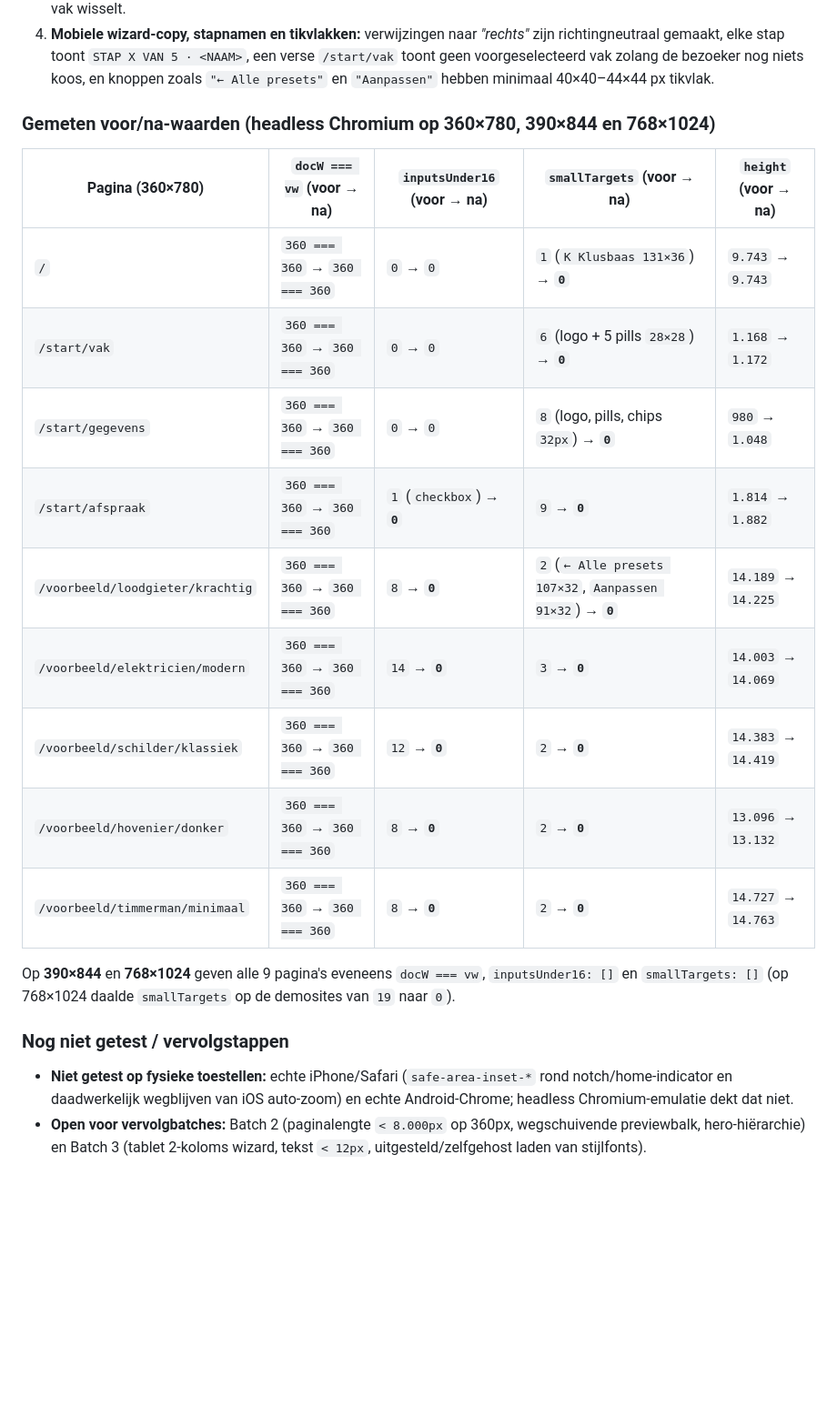
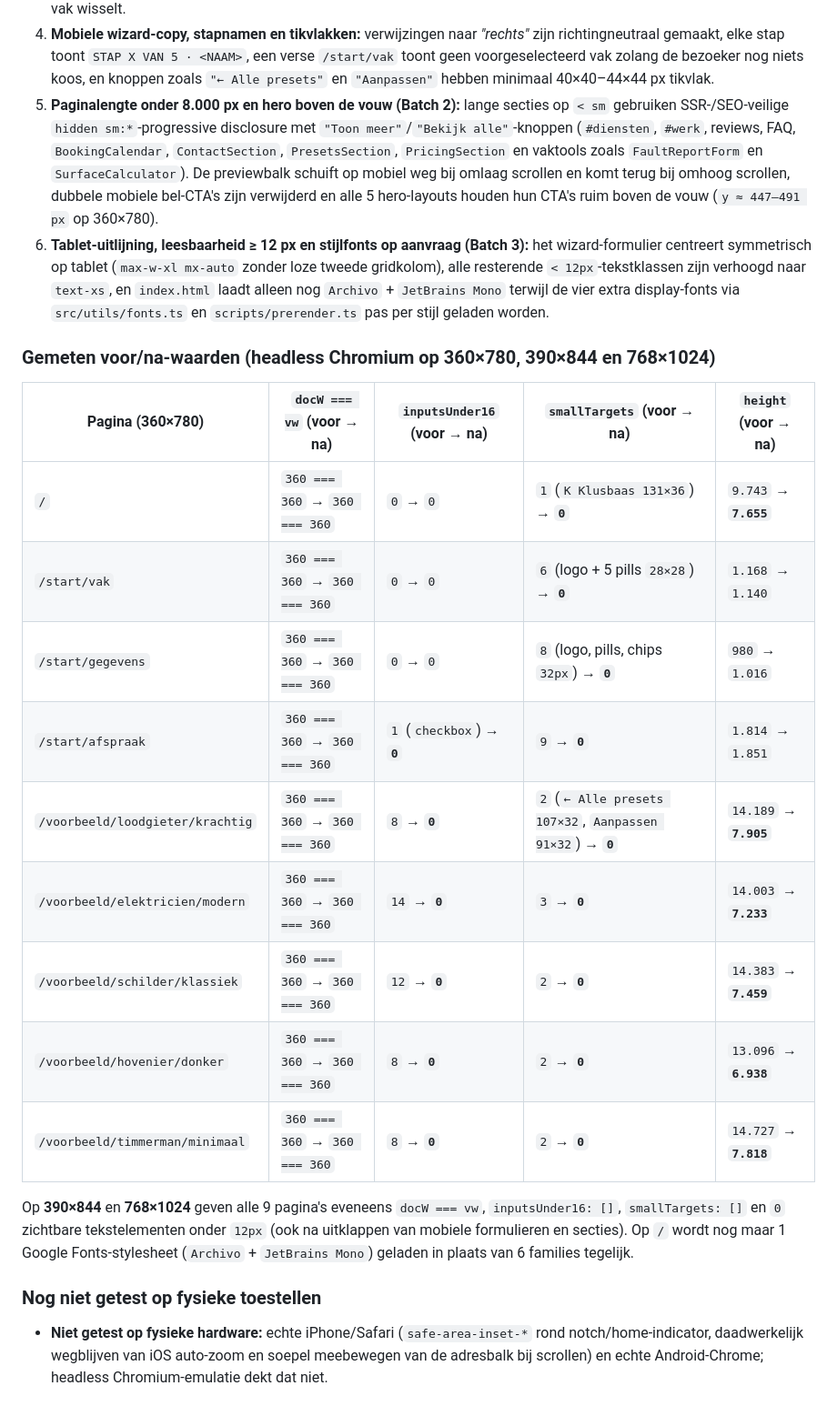
Before and after one commit to dsvleeuw/Vakman, a Markdown page: docs/ux-review.md, the part around the change. Shown at 91% size. GitHub-like rendering; blank space fills up the shorter version.

Commit message:
docs(mobile): werk ux-review en changelog bij met Batch 2 en 3 resultaten
Co-authored-by: arena-agent <297053741+arena-agent@users.noreply.github.com>

```diff
--- a/docs/ux-review.md
+++ b/docs/ux-review.md
@@ -130,30 +130,44 @@ Uitgevoerde quick-wins voor mobiele schermen en iOS Safari:
    verse `/start/vak` toont geen voorgeselecteerd vak zolang de bezoeker nog
    niets koos, en knoppen zoals `"← Alle presets"` en `"Aanpassen"` hebben
    minimaal 40×40–44×44 px tikvlak.
+5. **Paginalengte onder 8.000 px en hero boven de vouw (Batch 2):** lange
+   secties op `< sm` gebruiken SSR-/SEO-veilige `hidden sm:*`-progressive
+   disclosure met `"Toon meer"`/`"Bekijk alle"`-knoppen (`#diensten`, `#werk`,
+   reviews, FAQ, `BookingCalendar`, `ContactSection`, `PresetsSection`,
+   `PricingSection` en vaktools zoals `FaultReportForm` en `SurfaceCalculator`).
+   De previewbalk schuift op mobiel weg bij omlaag scrollen en komt terug bij
+   omhoog scrollen, dubbele mobiele bel-CTA's zijn verwijderd en alle 5
+   hero-layouts houden hun CTA's ruim boven de vouw (`y ≈ 447–491 px` op 360×780).
+6. **Tablet-uitlijning, leesbaarheid ≥ 12 px en stijlfonts op aanvraag (Batch 3):**
+   het wizard-formulier centreert symmetrisch op tablet (`max-w-xl mx-auto` zonder
+   loze tweede gridkolom), alle resterende `< 12px`-tekstklassen zijn verhoogd
+   naar `text-xs`, en `index.html` laadt alleen nog `Archivo` + `JetBrains Mono`
+   terwijl de vier extra display-fonts via `src/utils/fonts.ts` en
+   `scripts/prerender.ts` pas per stijl geladen worden.
 
 ### Gemeten voor/na-waarden (headless Chromium op 360×780, 390×844 en 768×1024)
 
 | Pagina (360×780) | `docW === vw` (voor → na) | `inputsUnder16` (voor → na) | `smallTargets` (voor → na) | `height` (voor → na) |
 |---|---|---|---|---|
-| `/` | `360 === 360` → `360 === 360` | `0` → `0` | `1` (`K Klusbaas 131×36`) → **`0`** | `9.743` → `9.743` |
-| `/start/vak` | `360 === 360` → `360 === 360` | `0` → `0` | `6` (logo + 5 pills `28×28`) → **`0`** | `1.168` → `1.172` |
-| `/start/gegevens` | `360 === 360` → `360 === 360` | `0` → `0` | `8` (logo, pills, chips `32px`) → **`0`** | `980` → `1.048` |
-| `/start/afspraak` | `360 === 360` → `360 === 360` | `1` (`checkbox`) → **`0`** | `9` → **`0`** | `1.814` → `1.882` |
-| `/voorbeeld/loodgieter/krachtig` | `360 === 360` → `360 === 360` | `8` → **`0`** | `2` (`← Alle presets 107×32`, `Aanpassen 91×32`) → **`0`** | `14.189` → `14.225` |
-| `/voorbeeld/elektricien/modern` | `360 === 360` → `360 === 360` | `14` → **`0`** | `3` → **`0`** | `14.003` → `14.069` |
-| `/voorbeeld/schilder/klassiek` | `360 === 360` → `360 === 360` | `12` → **`0`** | `2` → **`0`** | `14.383` → `14.419` |
-| `/voorbeeld/hovenier/donker` | `360 === 360` → `360 === 360` | `8` → **`0`** | `2` → **`0`** | `13.096` → `13.132` |
-| `/voorbeeld/timmerman/minimaal` | `360 === 360` → `360 === 360` | `8` → **`0`** | `2` → **`0`** | `14.727` → `14.763` |
+| `/` | `360 === 360` → `360 === 360` | `0` → `0` | `1` (`K Klusbaas 131×36`) → **`0`** | `9.743` → **`7.655`** |
+| `/start/vak` | `360 === 360` → `360 === 360` | `0` → `0` | `6` (logo + 5 pills `28×28`) → **`0`** | `1.168` → `1.140` |
+| `/start/gegevens` | `360 === 360` → `360 === 360` | `0` → `0` | `8` (logo, pills, chips `32px`) → **`0`** | `980` → `1.016` |
+| `/start/afspraak` | `360 === 360` → `360 === 360` | `1` (`checkbox`) → **`0`** | `9` → **`0`** | `1.814` → `1.851` |
+| `/voorbeeld/loodgieter/krachtig` | `360 === 360` → `360 === 360` | `8` → **`0`** | `2` (`← Alle presets 107×32`, `Aanpassen 91×32`) → **`0`** | `14.189` → **`7.905`** |
+| `/voorbeeld/elektricien/modern` | `360 === 360` → `360 === 360` | `14` → **`0`** | `3` → **`0`** | `14.003` → **`7.233`** |
+| `/voorbeeld/schilder/klassiek` | `360 === 360` → `360 === 360` | `12` → **`0`** | `2` → **`0`** | `14.383` → **`7.459`** |
+| `/voorbeeld/hovenier/donker` | `360 === 360` → `360 === 360` | `8` → **`0`** | `2` → **`0`** | `13.096` → **`6.938`** |
+| `/voorbeeld/timmerman/minimaal` | `360 === 360` → `360 === 360` | `8` → **`0`** | `2` → **`0`** | `14.727` → **`7.818`** |
 
 Op **390×844** en **768×1024** geven alle 9 pagina's eveneens `docW === vw`,
-`inputsUnder16: []` en `smallTargets: []` (op 768×1024 daalde `smallTargets` op
-de demosites van `19` naar `0`).
+`inputsUnder16: []`, `smallTargets: []` en `0` zichtbare tekstelementen onder
+`12px` (ook na uitklappen van mobiele formulieren en secties). Op `/` wordt nog
+maar 1 Google Fonts-stylesheet (`Archivo` + `JetBrains Mono`) geladen in plaats
+van 6 families tegelijk.
 
-### Nog niet getest / vervolgstappen
+### Nog niet getest op fysieke toestellen
 
-- **Niet getest op fysieke toestellen:** echte iPhone/Safari (`safe-area-inset-*`
-  rond notch/home-indicator en daadwerkelijk wegblijven van iOS auto-zoom) en
-  echte Android-Chrome; headless Chromium-emulatie dekt dat niet.
-- **Open voor vervolgbatches:** Batch 2 (paginalengte `< 8.000px` op 360px,
-  wegschuivende previewbalk, hero-hiërarchie) en Batch 3 (tablet 2-koloms
-  wizard, tekst `< 12px`, uitgesteld/zelfgehost laden van stijlfonts).
+- **Niet getest op fysieke hardware:** echte iPhone/Safari (`safe-area-inset-*`
+  rond notch/home-indicator, daadwerkelijk wegblijven van iOS auto-zoom en
+  soepel meebewegen van de adresbalk bij scrollen) en echte Android-Chrome;
+  headless Chromium-emulatie dekt dat niet.
```
Also changed, not shown: CHANGELOG.md (+13 -0 lines).
